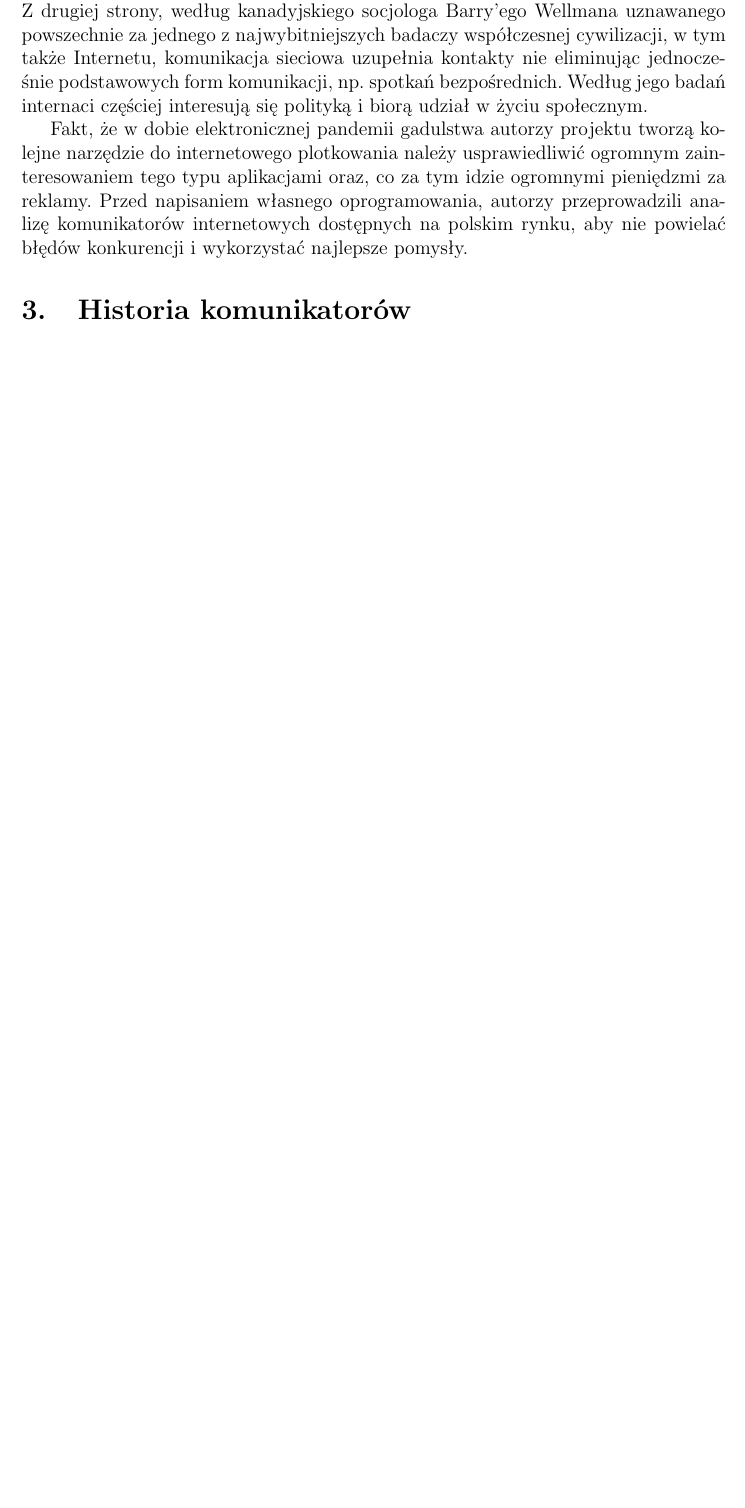
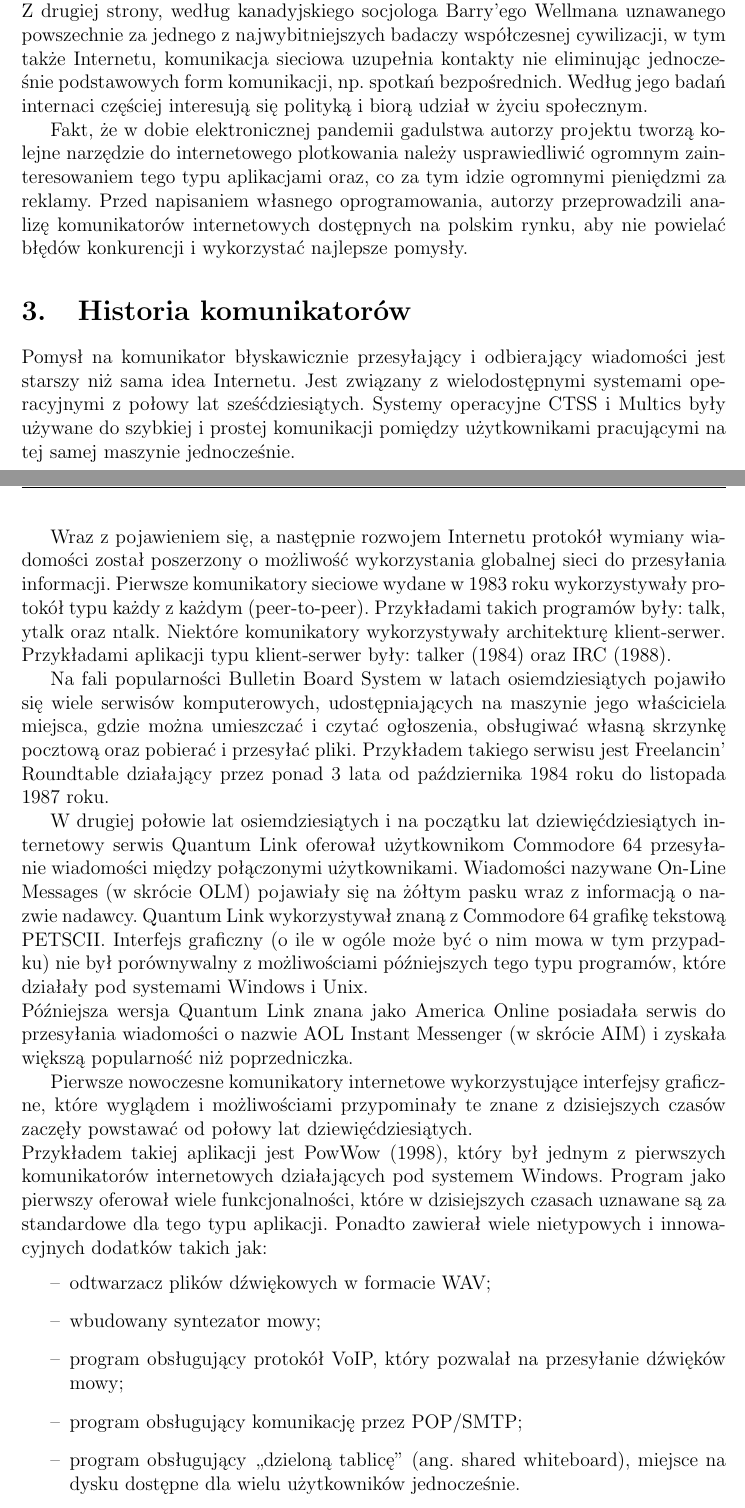
Before and after one commit to skubisz/komunikator-lpp, a LaTeX document (doc/doc.tex): part of page 5 of 5 before the commit and two parts of pages 5 and 6 of 7 after it, the two joined at a grey line, cut so that both start at the same text, the shorter picture padded with empty space. Compiled offline with pdfLaTeX.

Commit message:
Dodałem całą historię. TODO (dla mnie): uzupełnienie słownika, przegląd komunikatorów.

```diff
--- a/doc/doc.tex
+++ b/doc/doc.tex
@@ -95,3 +95,22 @@ Z drugiej strony, według kanadyjskiego socjologa Barry'ego Wellmana uznawanego
 \par Fakt, że w dobie elektronicznej pandemii gadulstwa autorzy projektu tworzą kolejne narzędzie do internetowego plotkowania należy usprawiedliwić ogromnym zainteresowaniem tego typu aplikacjami oraz, co za tym idzie ogromnymi pieniędzmi za reklamy. Przed napisaniem własnego oprogramowania, autorzy przeprowadzili analizę komunikatorów internetowych dostępnych na polskim rynku, aby nie powielać błędów konkurencji i wykorzystać najlepsze pomysły.
 
 \section[Historia komunikatorów]{Historia komunikatorów}
+Pomysł na komunikator błyskawicznie przesyłający i odbierający wiadomości jest starszy niż sama idea Internetu. Jest związany z wielodostępnymi systemami operacyjnymi z połowy lat sześćdziesiątych. Systemy operacyjne CTSS i Multics były używane do szybkiej i prostej komunikacji pomiędzy użytkownikami pracującymi na tej samej maszynie jednocześnie.
+
+\par Wraz z pojawieniem się, a następnie rozwojem Internetu protokół wymiany wiadomości został poszerzony o możliwość wykorzystania globalnej sieci do przesyłania informacji. Pierwsze komunikatory sieciowe wydane w 1983 roku wykorzystywały protokół typu każdy z każdym (peer-to-peer). Przykładami takich programów były: talk, ytalk oraz ntalk.
+Niektóre komunikatory wykorzystywały architekturę klient-serwer. Przykładami aplikacji typu klient-serwer były: talker (1984) oraz IRC (1988).
+
+\par Na fali popularności Bulletin Board System w latach osiemdziesiątych pojawiło się wiele serwisów komputerowych, udostępniających na maszynie jego właściciela miejsca, gdzie można umieszczać i czytać ogłoszenia, obsługiwać własną skrzynkę pocztową oraz pobierać i przesyłać pliki. Przykładem takiego serwisu jest Freelancin' Roundtable działający przez ponad 3 lata od października 1984 roku do listopada 1987 roku.
+
+\par W drugiej połowie lat osiemdziesiątych i na początku lat dziewięćdziesiątych internetowy serwis Quantum Link oferował użytkownikom Commodore 64 przesyłanie wiadomości między połączonymi użytkownikami. Wiadomości nazywane On-Line Messages (w skrócie OLM) pojawiały się na żółtym pasku wraz z informacją o nazwie nadawcy. Quantum Link wykorzystywał znaną z Commodore 64 grafikę tekstową PETSCII. Interfejs graficzny (o ile w ogóle może być o nim mowa w tym przypadku) nie był porównywalny z możliwościami późniejszych tego typu programów, które działały pod systemami Windows i Unix.\\
+Późniejsza wersja Quantum Link znana jako America Online posiadała serwis do przesyłania wiadomości o nazwie AOL Instant Messenger (w skrócie AIM) i zyskała większą popularność niż poprzedniczka.
+
+\par Pierwsze nowoczesne komunikatory internetowe wykorzystujące interfejsy graficzne, które wyglądem i możliwościami przypominały te znane z dzisiejszych czasów zaczęły powstawać od połowy lat dziewięćdziesiątych.\\
+Przykładem takiej aplikacji jest PowWow (1998), który był jednym z pierwszych komunikatorów internetowych działających pod systemem Windows. Program jako pierwszy oferował wiele funkcjonalności, które w dzisiejszych czasach uznawane są za standardowe dla tego typu aplikacji. Ponadto zawierał wiele nietypowych i innowacyjnych dodatków takich jak:
+\begin{itemize}
+    \item[--] odtwarzacz plików dźwiękowych w formacie WAV;
+    \item[--] wbudowany syntezator mowy;
+    \item[--] program obsługujący protokół VoIP, który pozwalał na przesyłanie dźwięków mowy;
+    \item[--] program obsługujący komunikację przez POP/SMTP;
+    \item[--] program obsługujący ,,dzieloną tablicę'' (ang. shared whiteboard), miejsce na dysku dostępne dla wielu użytkowników jednocześnie.
+\end{itemize}
```
Also changed, not shown: doc/doc.pdf, doc/doc.ps, doc/doc.tex (38 more changed lines).
